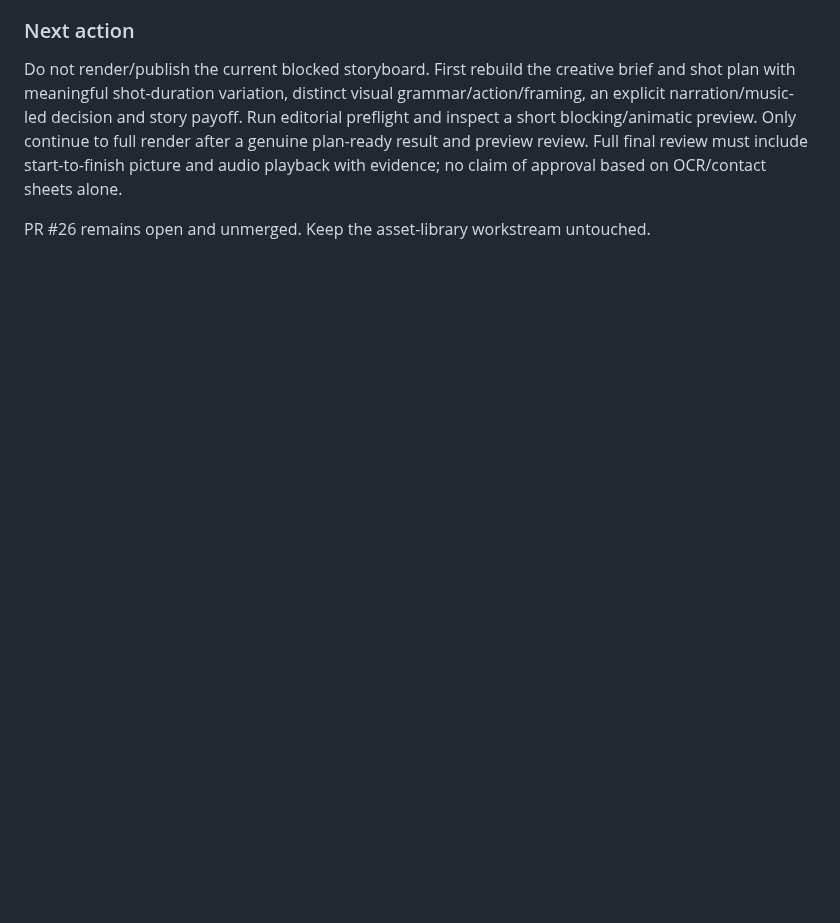
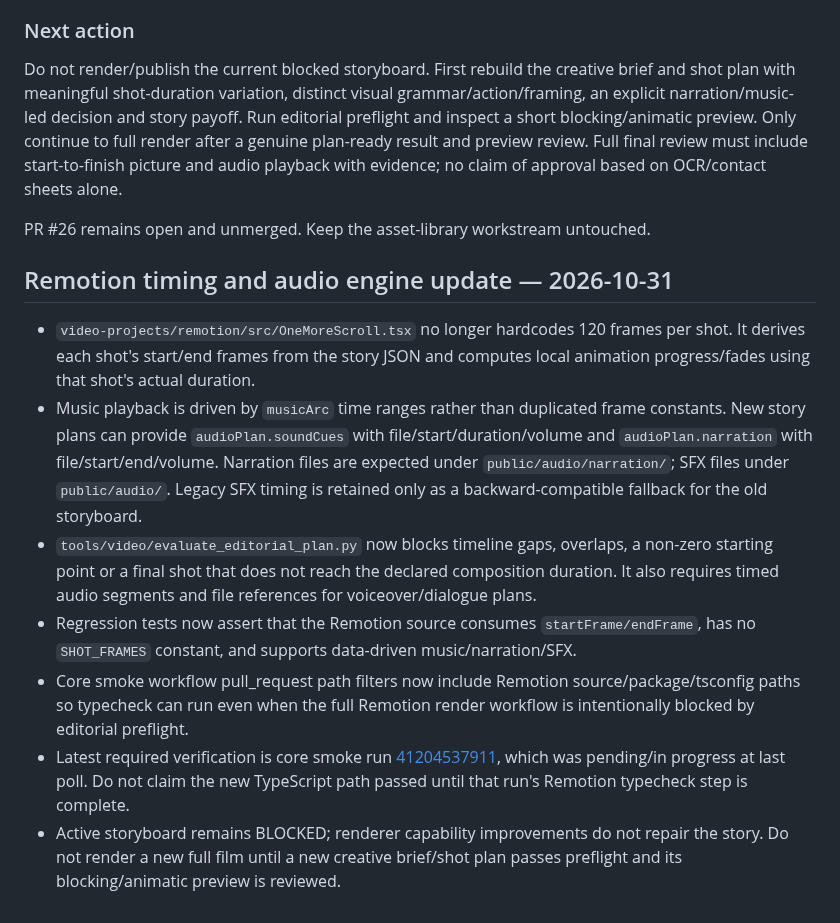
Before and after one commit to Nolane-x/video, a Markdown page: docs/STATE.md, the part around the change. GitHub-like rendering; blank space fills up the shorter version.

Commit message:
Record variable Remotion timing and audio plan implementation

```diff
--- a/docs/STATE.md
+++ b/docs/STATE.md
@@ -259,3 +259,14 @@ This section is independent of the asset-library workstream above. Do not modify
 Do not render/publish the current blocked storyboard. First rebuild the creative brief and shot plan with meaningful shot-duration variation, distinct visual grammar/action/framing, an explicit narration/music-led decision and story payoff. Run editorial preflight and inspect a short blocking/animatic preview. Only continue to full render after a genuine plan-ready result and preview review. Full final review must include start-to-finish picture and audio playback with evidence; no claim of approval based on OCR/contact sheets alone.
 
 PR #26 remains open and unmerged. Keep the asset-library workstream untouched.
+
+
+## Remotion timing and audio engine update — 2026-10-31
+
+- `video-projects/remotion/src/OneMoreScroll.tsx` no longer hardcodes 120 frames per shot. It derives each shot's start/end frames from the story JSON and computes local animation progress/fades using that shot's actual duration.
+- Music playback is driven by `musicArc` time ranges rather than duplicated frame constants. New story plans can provide `audioPlan.soundCues` with file/start/duration/volume and `audioPlan.narration` with file/start/end/volume. Narration files are expected under `public/audio/narration/`; SFX files under `public/audio/`. Legacy SFX timing is retained only as a backward-compatible fallback for the old storyboard.
+- `tools/video/evaluate_editorial_plan.py` now blocks timeline gaps, overlaps, a non-zero starting point or a final shot that does not reach the declared composition duration. It also requires timed audio segments and file references for voiceover/dialogue plans.
+- Regression tests now assert that the Remotion source consumes `startFrame/endFrame`, has no `SHOT_FRAMES` constant, and supports data-driven music/narration/SFX.
+- Core smoke workflow pull_request path filters now include Remotion source/package/tsconfig paths so typecheck can run even when the full Remotion render workflow is intentionally blocked by editorial preflight.
+- Latest required verification is core smoke run [41204537911](https://github.com/Nolane-x/video/actions/runs/41204537911), which was pending/in progress at last poll. Do not claim the new TypeScript path passed until that run's Remotion typecheck step is complete.
+- Active storyboard remains BLOCKED; renderer capability improvements do not repair the story. Do not render a new full film until a new creative brief/shot plan passes preflight and its blocking/animatic preview is reviewed.
```
